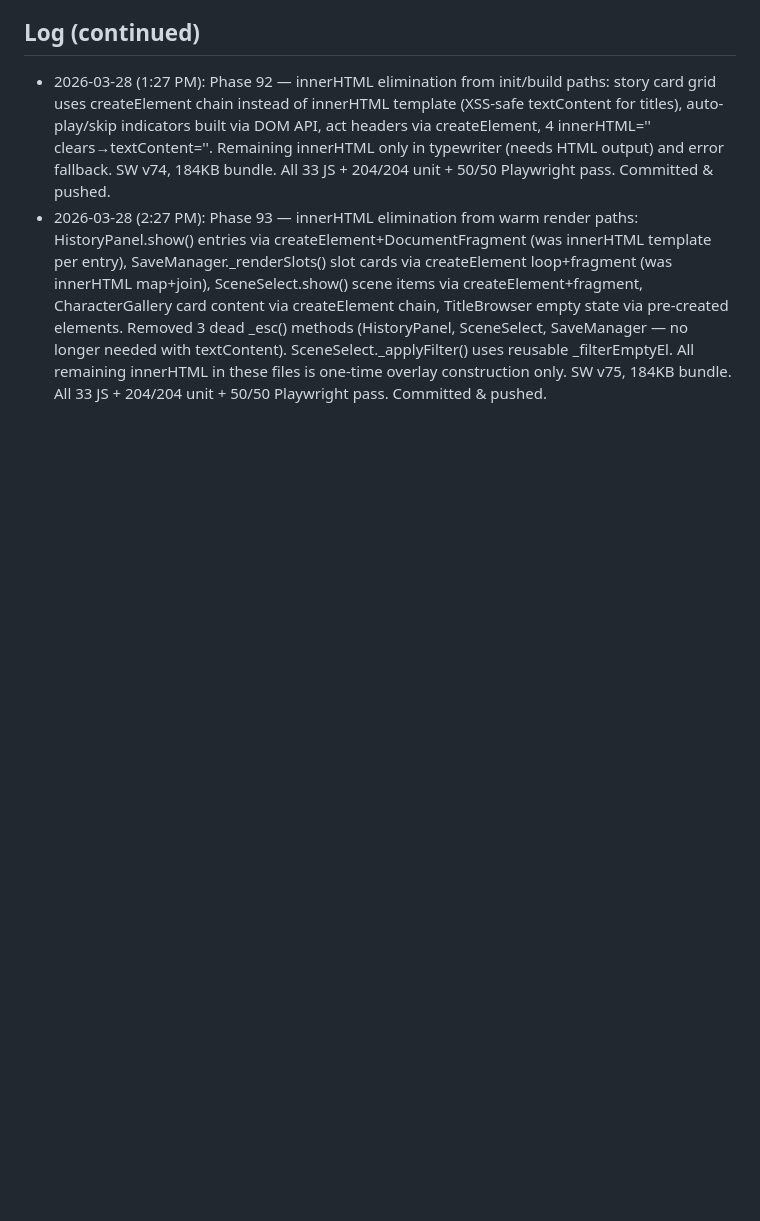
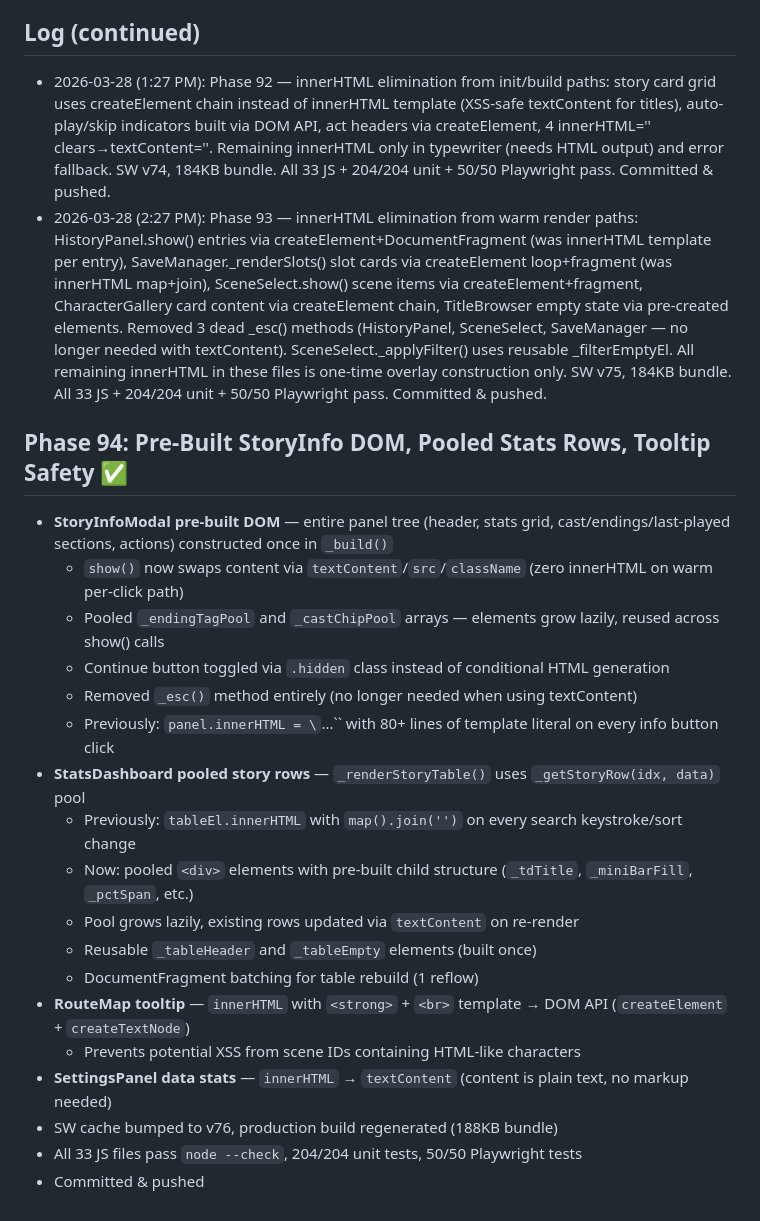
Before and after one commit to mechangelnyan/nyantales, a Markdown page: memory/nyantales-progress.md, the part around the change. Drawn GitHub-style; blank space fills up the shorter version.

Commit message:
docs: log Phase 94 progress

```diff
--- a/memory/nyantales-progress.md
+++ b/memory/nyantales-progress.md
@@ -1697,3 +1697,23 @@ cd /tmp/nyantales && python3 -m http.server 9876
 ## Log (continued)
 - 2026-03-28 (1:27 PM): Phase 92 — innerHTML elimination from init/build paths: story card grid uses createElement chain instead of innerHTML template (XSS-safe textContent for titles), auto-play/skip indicators built via DOM API, act headers via createElement, 4 innerHTML='' clears→textContent=''. Remaining innerHTML only in typewriter (needs HTML output) and error fallback. SW v74, 184KB bundle. All 33 JS + 204/204 unit + 50/50 Playwright pass. Committed & pushed.
 - 2026-03-28 (2:27 PM): Phase 93 — innerHTML elimination from warm render paths: HistoryPanel.show() entries via createElement+DocumentFragment (was innerHTML template per entry), SaveManager._renderSlots() slot cards via createElement loop+fragment (was innerHTML map+join), SceneSelect.show() scene items via createElement+fragment, CharacterGallery card content via createElement chain, TitleBrowser empty state via pre-created elements. Removed 3 dead _esc() methods (HistoryPanel, SceneSelect, SaveManager — no longer needed with textContent). SceneSelect._applyFilter() uses reusable _filterEmptyEl. All remaining innerHTML in these files is one-time overlay construction only. SW v75, 184KB bundle. All 33 JS + 204/204 unit + 50/50 Playwright pass. Committed & pushed.
+
+## Phase 94: Pre-Built StoryInfo DOM, Pooled Stats Rows, Tooltip Safety ✅
+- **StoryInfoModal pre-built DOM** — entire panel tree (header, stats grid, cast/endings/last-played sections, actions) constructed once in `_build()`
+  - `show()` now swaps content via `textContent`/`src`/`className` (zero innerHTML on warm per-click path)
+  - Pooled `_endingTagPool` and `_castChipPool` arrays — elements grow lazily, reused across show() calls
+  - Continue button toggled via `.hidden` class instead of conditional HTML generation
+  - Removed `_esc()` method entirely (no longer needed when using textContent)
+  - Previously: `panel.innerHTML = \`...\`` with 80+ lines of template literal on every info button click
+- **StatsDashboard pooled story rows** — `_renderStoryTable()` uses `_getStoryRow(idx, data)` pool
+  - Previously: `tableEl.innerHTML` with `map().join('')` on every search keystroke/sort change
+  - Now: pooled `<div>` elements with pre-built child structure (`_tdTitle`, `_miniBarFill`, `_pctSpan`, etc.)
+  - Pool grows lazily, existing rows updated via `textContent` on re-render
+  - Reusable `_tableHeader` and `_tableEmpty` elements (built once)
+  - DocumentFragment batching for table rebuild (1 reflow)
+- **RouteMap tooltip** — `innerHTML` with `<strong>` + `<br>` template → DOM API (`createElement` + `createTextNode`)
+  - Prevents potential XSS from scene IDs containing HTML-like characters
+- **SettingsPanel data stats** — `innerHTML` → `textContent` (content is plain text, no markup needed)
+- SW cache bumped to v76, production build regenerated (188KB bundle)
+- All 33 JS files pass `node --check`, 204/204 unit tests, 50/50 Playwright tests
+- Committed & pushed
```
